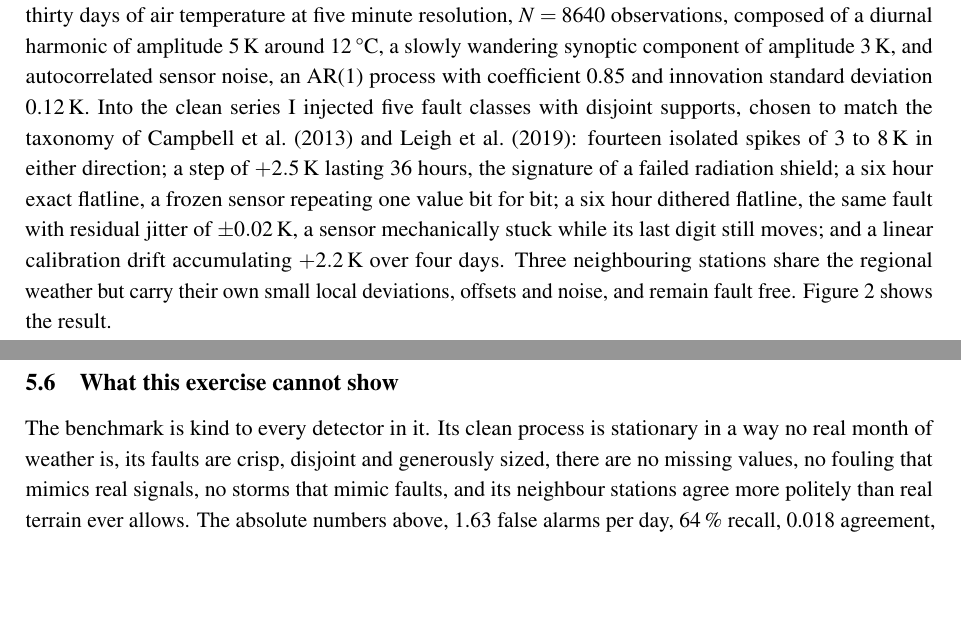
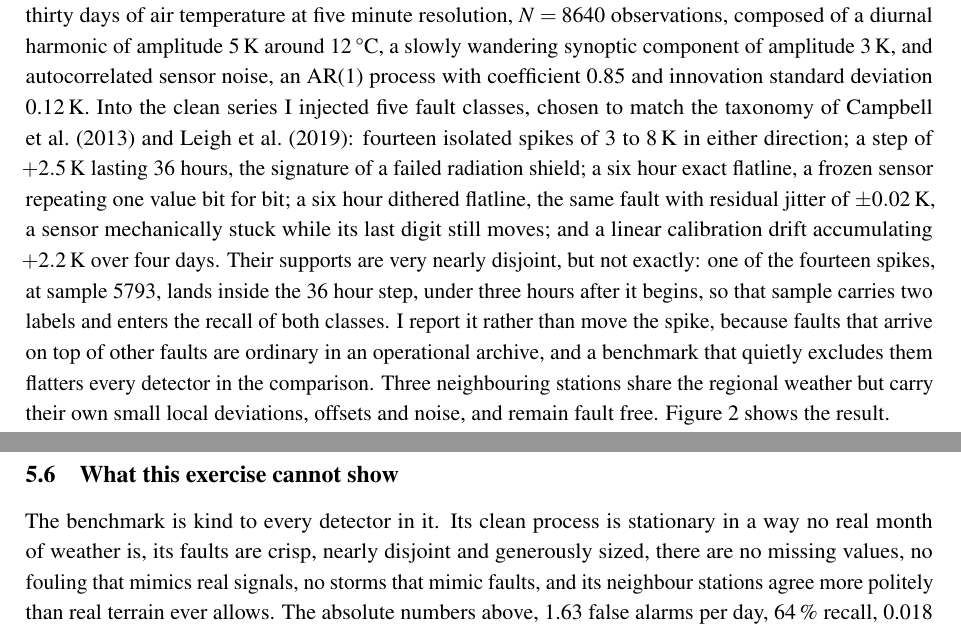
Before and after one commit to Vaibhavkkm/deciding-what-to-doubt, a LaTeX document (main.tex, which reads sections/05-experimentalists.tex): two parts of pages 14 and 18 of 39, joined at a grey line, cut so that both start at the same text, the shorter picture padded with empty space. Compiled offline with pdfLaTeX.

Commit message:
Report the spike that lands inside the step segment instead of hiding it

```diff
--- a/sections/05-experimentalists.tex
+++ b/sections/05-experimentalists.tex
@@ -23,14 +23,20 @@ minute resolution, $N = 8640$ observations, composed of a diurnal harmonic of
 amplitude 5\,K around 12\,\textcelsius, a slowly wandering synoptic component
 of amplitude 3\,K, and autocorrelated sensor noise, an AR(1) process with
 coefficient 0.85 and innovation standard deviation 0.12\,K. Into the clean
-series I injected five fault classes with disjoint supports, chosen to match
-the taxonomy of \citet{campbell2013} and \citet{leigh2019}: fourteen isolated
+series I injected five fault classes, chosen to match the taxonomy of
+\citet{campbell2013} and \citet{leigh2019}: fourteen isolated
 spikes of 3 to 8\,K in either direction; a step of $+2.5$\,K lasting 36
 hours, the signature of a failed radiation shield; a six hour exact flatline,
 a frozen sensor repeating one value bit for bit; a six hour dithered
 flatline, the same fault with residual jitter of $\pm 0.02$\,K, a sensor
 mechanically stuck while its last digit still moves; and a linear calibration
-drift accumulating $+2.2$\,K over four days. Three neighbouring stations
+drift accumulating $+2.2$\,K over four days. Their supports are very nearly
+disjoint, but not exactly: one of the fourteen spikes, at sample 5793, lands
+inside the 36 hour step, under three hours after it begins, so that sample
+carries two labels and enters the recall of both classes. I report it rather
+than move the spike, because faults that arrive on top of other faults are
+ordinary in an operational archive, and a benchmark that quietly excludes
+them flatters every detector in the comparison. Three neighbouring stations
 share the regional weather but carry their own small local deviations,
 offsets and noise, and remain fault free. Figure~\ref{fig:series} shows the
 result.
@@ -240,7 +246,7 @@ of the current era rests on it.
 
 The benchmark is kind to every detector in it. Its clean process is
 stationary in a way no real month of weather is, its faults are crisp,
-disjoint and generously sized, there are no missing values, no fouling that
+nearly disjoint and generously sized, there are no missing values, no fouling that
 mimics real signals, no storms that mimic faults, and its neighbour stations
 agree more politely than real terrain ever allows. The absolute numbers
 above, 1.63 false alarms per day, 64\,\% recall, 0.018 agreement, are
```
